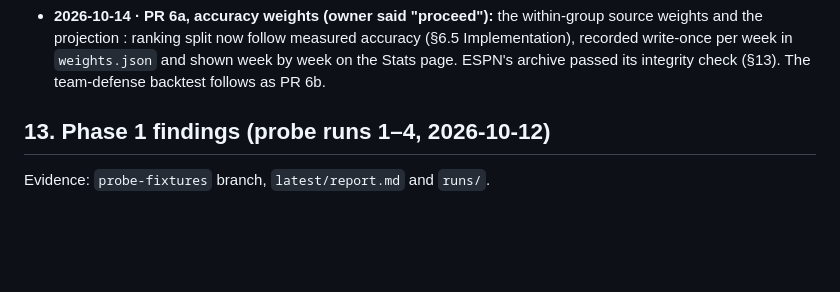
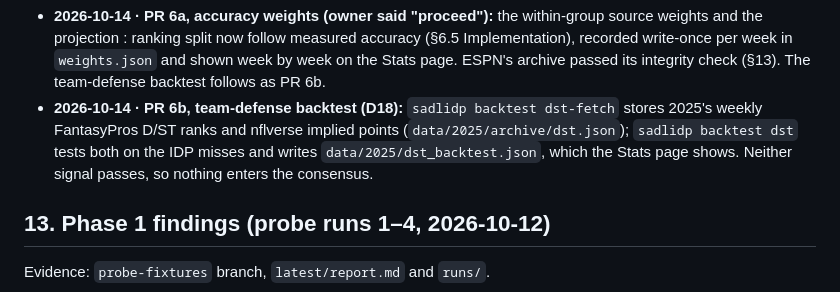
Before and after one commit to layne-burns/SADLidp, a Markdown page: SPEC.md, the part around one of its changes. GitHub-like rendering; blank space fills up the shorter version.

Commit message:
SPEC: team-defense backtest result (D18, PR 6b)
Co-Authored-By: Claude Opus 5.5 <noreply@anthropic.com>
Claude-Session: https://claude.ai/code/session_01T2hsXBxcav4bUuzJqEbKJs

```diff
--- a/SPEC.md
+++ b/SPEC.md
@@ -416,6 +416,7 @@ Tiers are computed over the available pool after §2 filters, locked players rem
   - DB note on the Stats page and the DB tab (§6.8).
   - Plainer card wording for form and floor–ceiling (D19).
 - **2026-10-14 · PR 6a, accuracy weights (owner said "proceed"):** the within-group source weights and the projection : ranking split now follow measured accuracy (§6.5 Implementation), recorded write-once per week in `weights.json` and shown week by week on the Stats page. ESPN's archive passed its integrity check (§13). The team-defense backtest follows as PR 6b.
+- **2026-10-14 · PR 6b, team-defense backtest (D18):** `sadlidp backtest dst-fetch` stores 2025's weekly FantasyPros D/ST ranks and nflverse implied points (`data/2025/archive/dst.json`); `sadlidp backtest dst` tests both on the IDP misses and writes `data/2025/dst_backtest.json`, which the Stats page shows. Neither signal passes, so nothing enters the consensus.
 
 ## 13. Phase 1 findings (probe runs 1–4, 2026-10-12)
 Evidence: `probe-fixtures` branch, `latest/report.md` and `runs/`.
```
Also changed, not shown: other parts of SPEC.md (+1 -1 lines).
